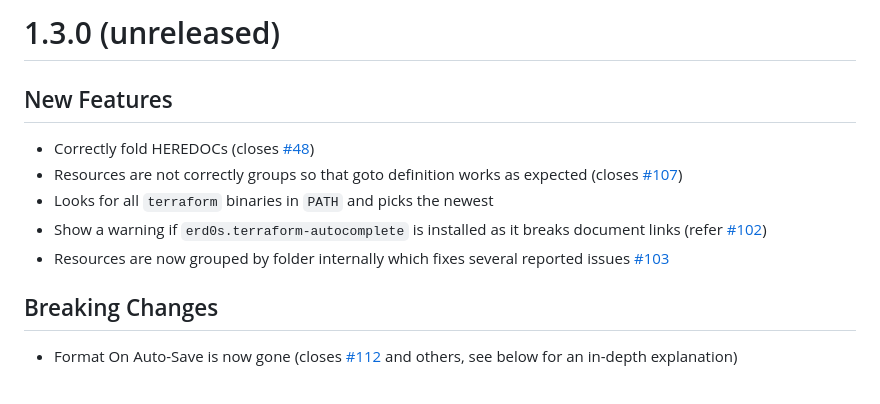
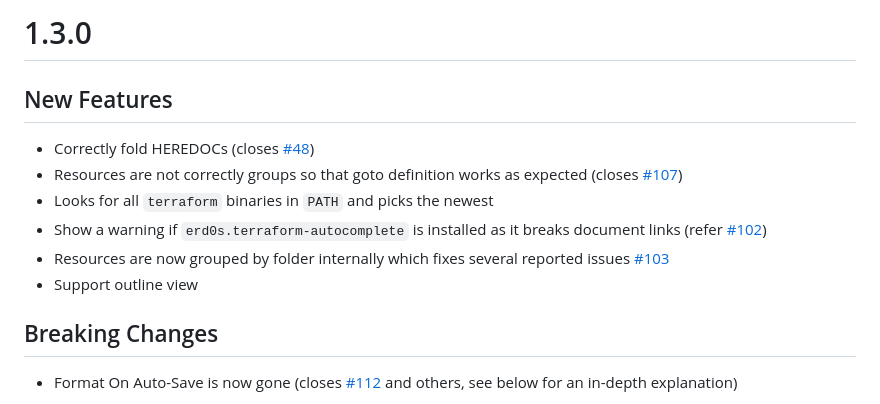
Before and after one commit to hashicorp/vscode-terraform, a Markdown page: CHANGELOG.md, the part around the change. Drawn GitHub-style.

Commit message:
Release 1.3.0

```diff
--- a/CHANGELOG.md
+++ b/CHANGELOG.md
@@ -1,4 +1,4 @@
-# 1.3.0 (unreleased)
+# 1.3.0
 
 ## New Features
 
@@ -7,6 +7,7 @@
 - Looks for all `terraform` binaries in `PATH` and picks the newest
 - Show a warning if `erd0s.terraform-autocomplete` is installed as it breaks document links (refer [#102](https://github.com/mauve/vscode-terraform/issues/102))
 - Resources are now grouped by folder internally which fixes several reported issues [#103](https://github.com/mauve/vscode-terraform/issues/103)
+- Support outline view
 
 ## Breaking Changes
 
```
Also changed, not shown: README.md (+4 -0 lines), images/terraform-outline-view.png (added), 1 other file.
